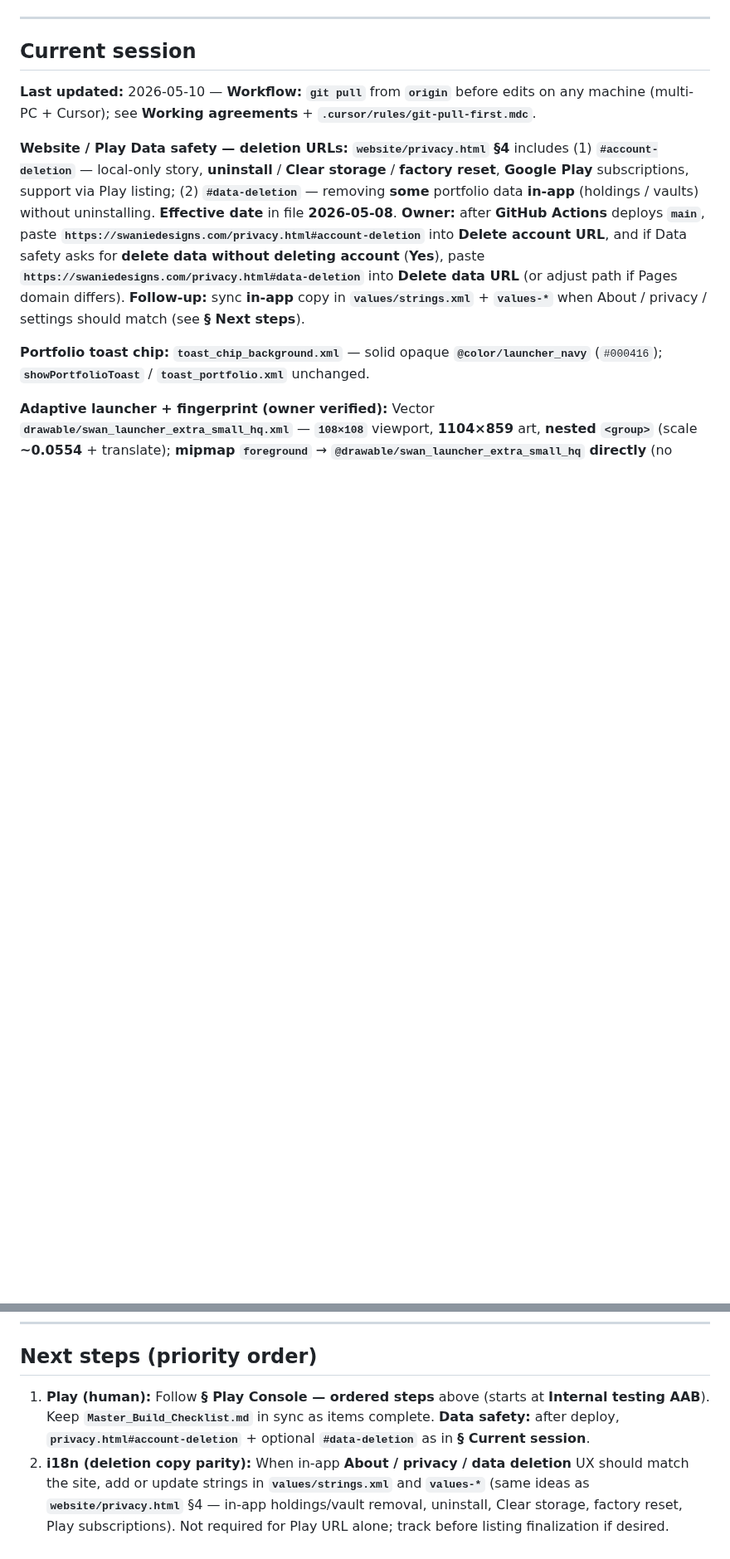
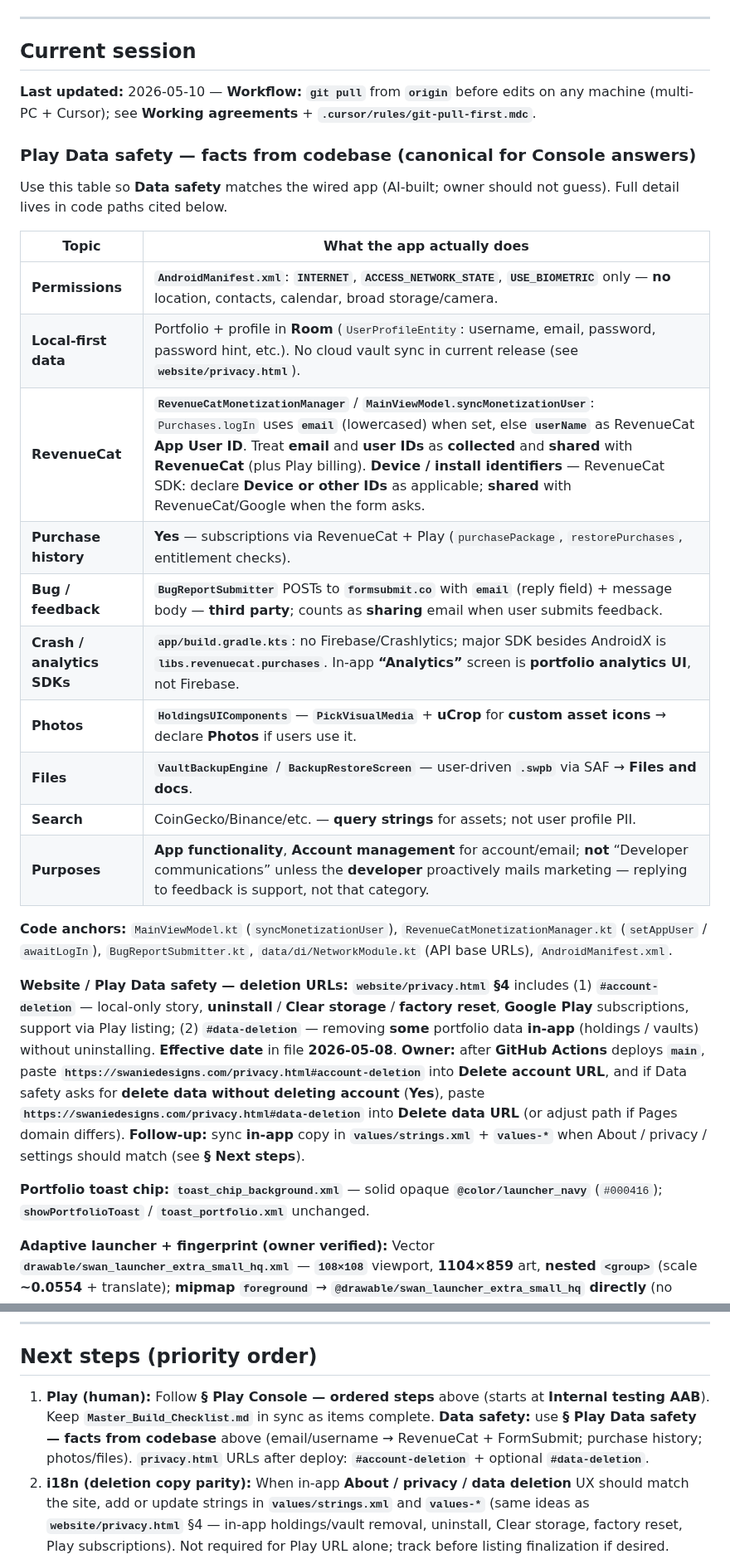
Before and after one commit to swanie2000/swanies-portfolio-gemini-ver, a Markdown page: docs/AI_HANDOFF.md, 2 parts joined by grey strips. Shown at 83% size. Drawn GitHub-style; blank space fills up the shorter version.

Commit message:
Docs: handoff — Play Data safety facts from codebase (RevenueCat, FormSubmit)
Co-authored-by: Cursor <cursoragent@cursor.com>

```diff
--- a/docs/AI_HANDOFF.md
+++ b/docs/AI_HANDOFF.md
@@ -30,6 +30,25 @@ Do not lecture; a single nudge is enough. If they decline, respect that.
 ## Current session
 
 **Last updated:** 2026-05-10 — **Workflow:** **`git pull`** from **`origin`** before edits on any machine (multi-PC + Cursor); see **Working agreements** + **`.cursor/rules/git-pull-first.mdc`**.
+
+### Play Data safety — facts from codebase (canonical for Console answers)
+
+Use this table so **Data safety** matches the wired app (AI-built; owner should not guess). Full detail lives in code paths cited below.
+
+| Topic | What the app actually does |
+|-------|----------------------------|
+| **Permissions** | **`AndroidManifest.xml`**: **`INTERNET`**, **`ACCESS_NETWORK_STATE`**, **`USE_BIOMETRIC`** only — **no** location, contacts, calendar, broad storage/camera. |
+| **Local-first data** | Portfolio + profile in **Room** (`UserProfileEntity`: username, email, password, password hint, etc.). No cloud vault sync in current release (see **`website/privacy.html`**). |
+| **RevenueCat** | **`RevenueCatMonetizationManager`** / **`MainViewModel.syncMonetizationUser`**: `Purchases.logIn` uses **`email`** (lowercased) when set, else **`userName`** as RevenueCat **App User ID**. Treat **email** and **user IDs** as **collected** and **shared** with **RevenueCat** (plus Play billing). **Device / install identifiers** — RevenueCat SDK: declare **Device or other IDs** as applicable; **shared** with RevenueCat/Google when the form asks. |
+| **Purchase history** | **Yes** — subscriptions via RevenueCat + Play (`purchasePackage`, `restorePurchases`, entitlement checks). |
+| **Bug / feedback** | **`BugReportSubmitter`** POSTs to **`formsubmit.co`** with **`email`** (reply field) + message body — **third party**; counts as **sharing** email when user submits feedback. |
+| **Crash / analytics SDKs** | **`app/build.gradle.kts`**: no Firebase/Crashlytics; major SDK besides AndroidX is **`libs.revenuecat.purchases`**. In-app **“Analytics”** screen is **portfolio analytics UI**, not Firebase. |
+| **Photos** | **`HoldingsUIComponents`** — **`PickVisualMedia`** + **uCrop** for **custom asset icons** → declare **Photos** if users use it. |
+| **Files** | **`VaultBackupEngine`** / **`BackupRestoreScreen`** — user-driven **`.swpb`** via SAF → **Files and docs**. |
+| **Search** | CoinGecko/Binance/etc. — **query strings** for assets; not user profile PII. |
+| **Purposes** | **App functionality**, **Account management** for account/email; **not** “Developer communications” unless the **developer** proactively mails marketing — replying to feedback is support, not that category. |
+
+**Code anchors:** `MainViewModel.kt` (`syncMonetizationUser`), `RevenueCatMonetizationManager.kt` (`setAppUser` / `awaitLogIn`), `BugReportSubmitter.kt`, `data/di/NetworkModule.kt` (API base URLs), `AndroidManifest.xml`.
 
 **Website / Play Data safety — deletion URLs:** **`website/privacy.html`** **§4** includes (1) **`#account-deletion`** — local-only story, **uninstall** / **Clear storage** / **factory reset**, **Google Play** subscriptions, support via Play listing; (2) **`#data-deletion`** — removing **some** portfolio data **in-app** (holdings / vaults) without uninstalling. **Effective date** in file **2026-05-08**. **Owner:** after **GitHub Actions** deploys **`main`**, paste **`https://swaniedesigns.com/privacy.html#account-deletion`** into **Delete account URL**, and if Data safety asks for **delete data without deleting account** (**Yes**), paste **`https://swaniedesigns.com/privacy.html#data-deletion`** into **Delete data URL** (or adjust path if Pages domain differs). **Follow-up:** sync **in-app** copy in **`values/strings.xml`** + **`values-*`** when About / privacy / settings should match (see **§ Next steps**).
 
@@ -67,7 +86,7 @@ Do not lecture; a single nudge is enough. If they decline, respect that.
 
 ## Next steps (priority order)
 
-1. **Play (human):** Follow **§ Play Console — ordered steps** above (starts at **Internal testing AAB**). Keep **`Master_Build_Checklist.md`** in sync as items complete. **Data safety:** after deploy, **`privacy.html#account-deletion`** + optional **`#data-deletion`** as in **§ Current session**.
+1. **Play (human):** Follow **§ Play Console — ordered steps** above (starts at **Internal testing AAB**). Keep **`Master_Build_Checklist.md`** in sync as items complete. **Data safety:** use **§ Play Data safety — facts from codebase** above (email/username → RevenueCat + FormSubmit; purchase history; photos/files). **`privacy.html`** URLs after deploy: **`#account-deletion`** + optional **`#data-deletion`**.
 2. **i18n (deletion copy parity):** When in-app **About / privacy / data deletion** UX should match the site, add or update strings in **`values/strings.xml`** and **`values-*`** (same ideas as **`website/privacy.html`** §4 — in-app holdings/vault removal, uninstall, Clear storage, factory reset, Play subscriptions). Not required for Play URL alone; track before listing finalization if desired.
 3. **Website (when listing exists):** Set **`PLAY_URL`** / **`TESTER_URL`** in **`website/index.html`** script block so CTAs go live.
 4. **Optional cleanup:** Remove or keep **`app/src/main/assets/adi-registration.properties`** (ADI challenge); not needed on device after registration.
```
Also changed, not shown: other parts of docs/AI_HANDOFF.md (+4 -1 lines).
